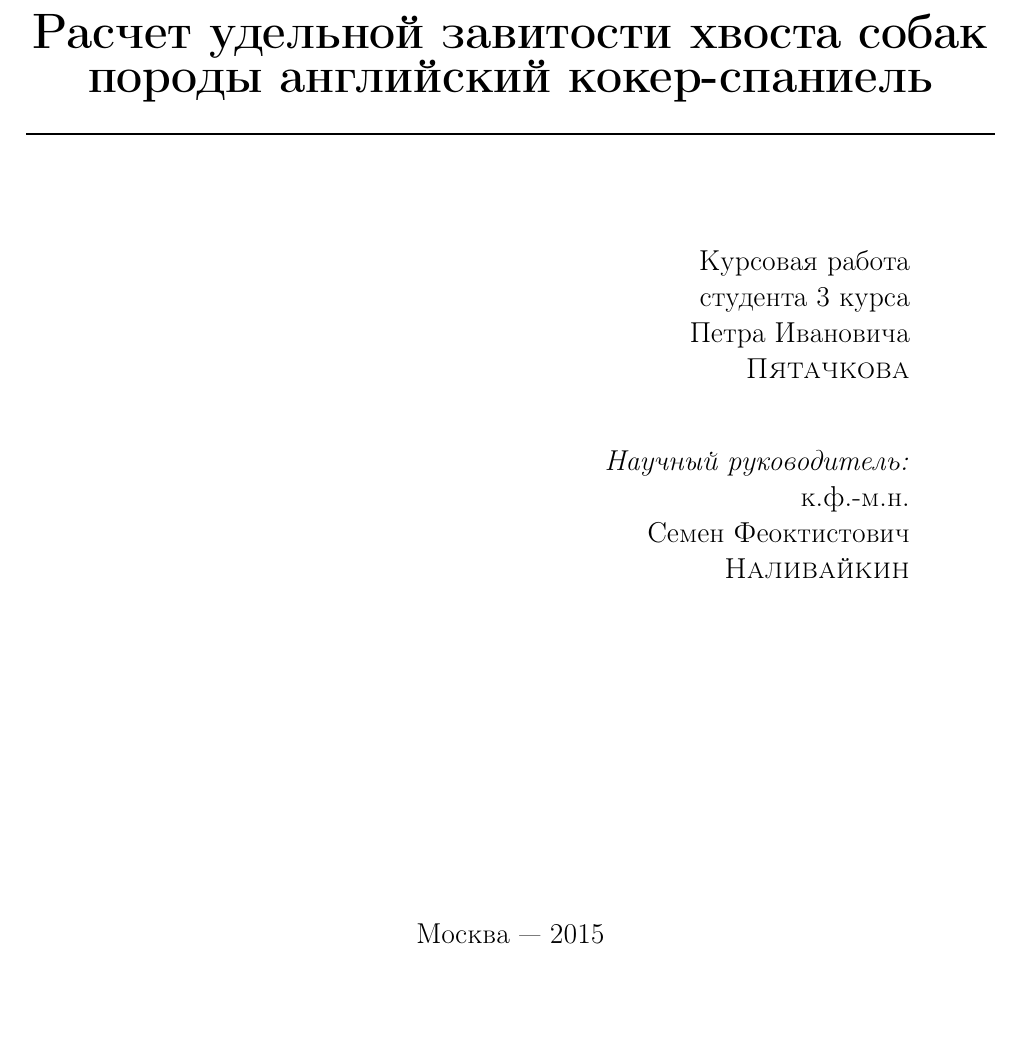
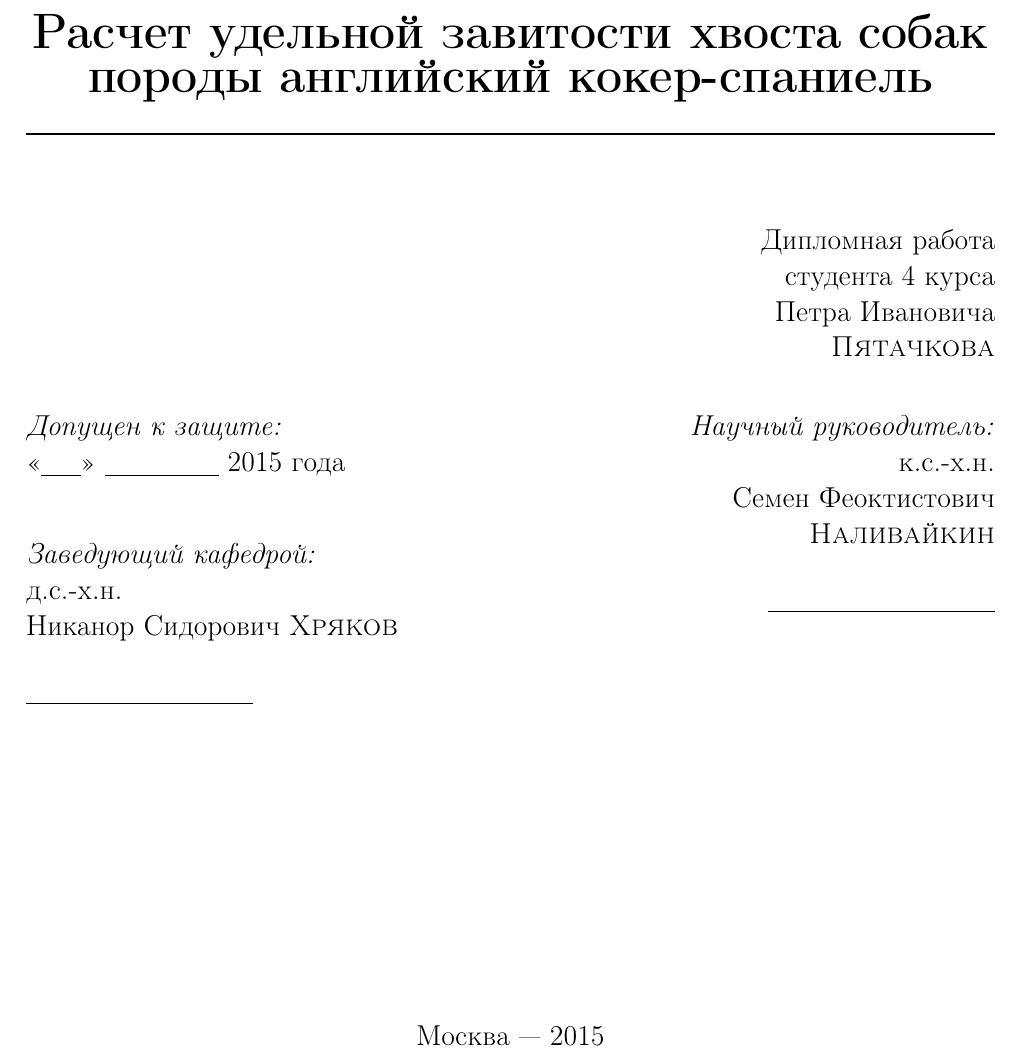
Before and after one commit to xtotdam/latex-templates, a LaTeX thesis (Diploma/main_doc.tex, which reads Diploma/title.tex): part of page 1 of 6, cut so that both start at the same text, the shorter picture padded with empty space. Compiled offline with pdfLaTeX.

Commit message:
update diploma template

```diff
--- a/Diploma/title.tex
+++ b/Diploma/title.tex
@@ -33,26 +33,45 @@
 
 \HRule \\[0.4cm]
 { \huge \bfseries Расчет удельной завитости хвоста собак породы английский кокер-спаниель}\\[0.25cm]
-\HRule \\[2cm]
+\HRule \\[1.5cm]
 
 %----------------------------------------------------------------------------------------
 %	AUTHOR SECTION
 %----------------------------------------------------------------------------------------
 
-\begin{minipage}{0.4\textwidth}
-\begin{flushleft} \large
+\begin{minipage}[t]{0.4\textwidth}
+\begin{flushleft}
 ~
 \end{flushleft}
 \end{minipage}
-~
-\begin{minipage}{0.4\textwidth}
+\hfill
+\begin{minipage}[t]{0.4\textwidth}
 \begin{flushright} \large
-Курсовая работа\\
-студента 3 курса\\
-Петра\ Ивановича\ \textsc{Пятачкова}\\[1cm]
+Дипломная работа\\
+студента 4 курса\\
+Петра\ Ивановича\ \textsc{Пятачкова}
+\end{flushright}
+\end{minipage}
+
+\vspace{1cm}
+
+\begin{minipage}[t]{0.4\textwidth}
+\begin{flushleft} \large
+\emph{Допущен к защите:}\\
+<<\underline{\hspace{0.7cm}}>> \underline{\hspace{2cm}} 2015 года\\[1cm]
+\emph{Заведующий кафедрой:}\\
+д.с.-х.н.\\
+Никанор\ Сидорович\ \textsc{Хряков}\\\vspace{0.5cm}
+\underline{\hspace{4cm}}
+\end{flushleft}
+\end{minipage}
+\hfill
+\begin{minipage}[t]{0.4\textwidth}
+\begin{flushright} \large
 \emph{Научный руководитель:}\\
-к.ф.-м.н.\\
-Семен\ Феоктистович\ \textsc{Наливайкин}
+к.с.-х.н.\\
+Семен\ Феоктистович\ \textsc{Наливайкин}\\\vspace{0.5cm}
+\underline{\hspace{4cm}}
 \end{flushright}
 \end{minipage}
 
@@ -61,6 +80,6 @@
 %----------------------------------------------------------------------------------------
 
 \vfill
-{\large Москва --- \the\year}
+{\large Москва --- 2015}
 
 \end{titlepage}
```
Also changed, not shown: Diploma/header.tex (added, +92 -0 lines), Diploma/publications.tex (added, +10 -0 lines), Diploma/figures/spaniel.jpg (added), Diploma/main_doc.pdf, Diploma/title.tex (4 more changed lines), 1 other file.
